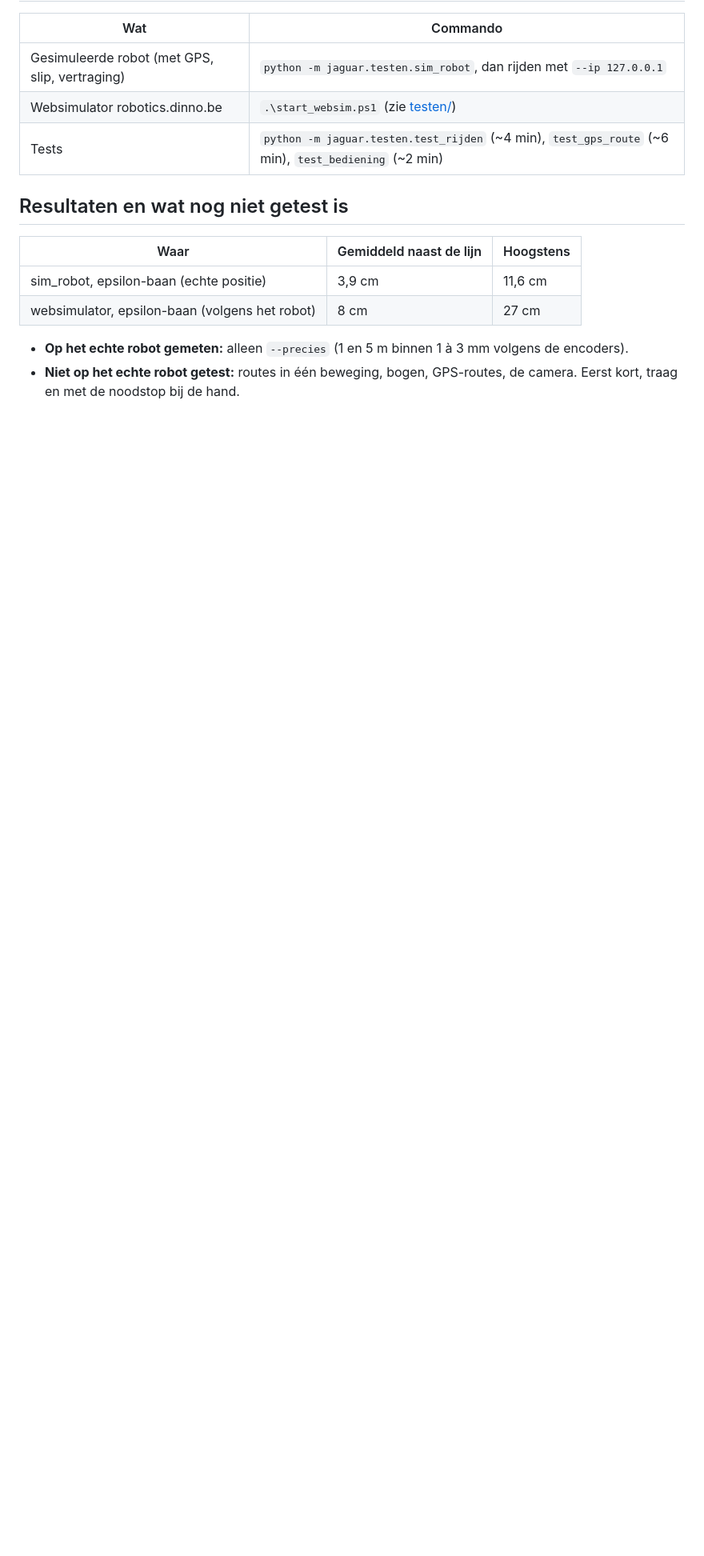
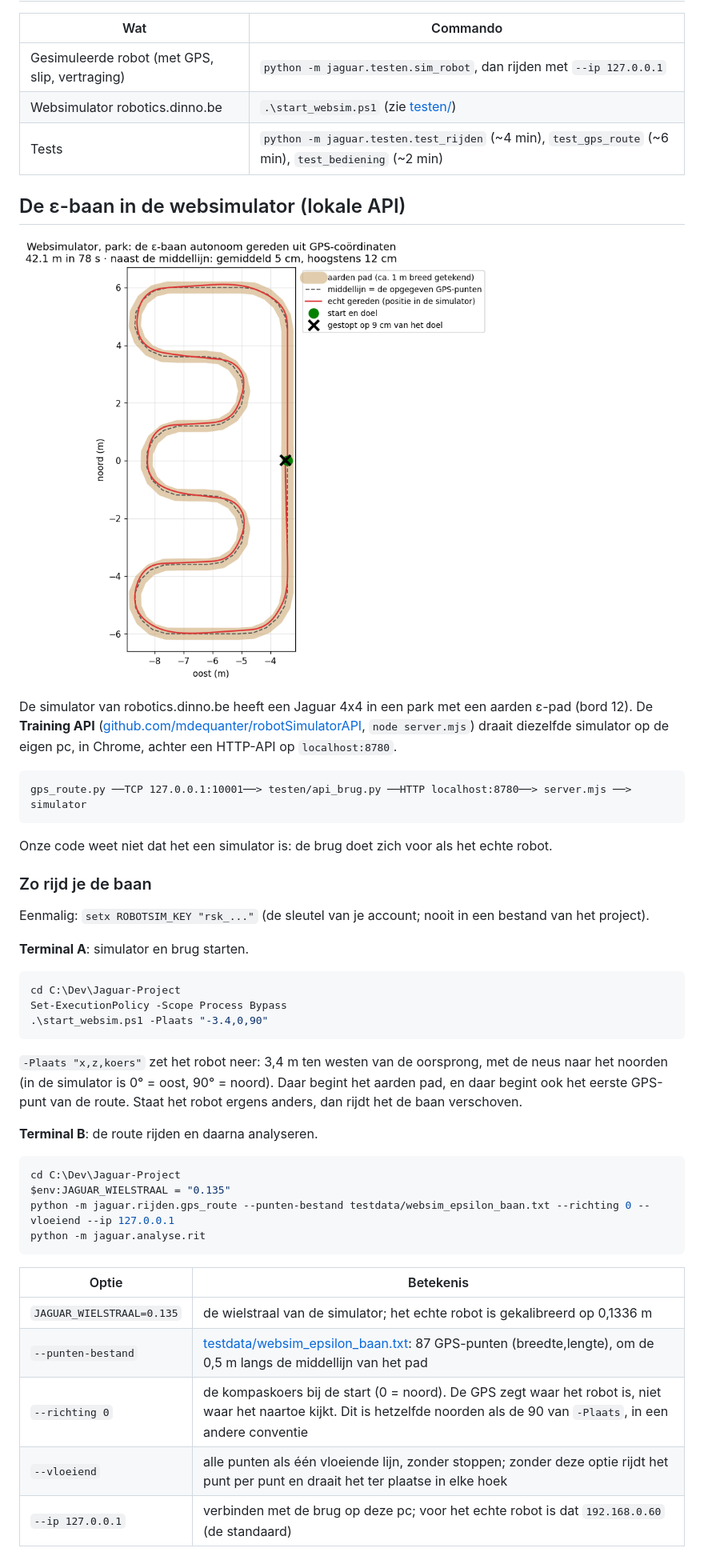
Before and after one commit to Yas3tech/Jaguar-Project, a Markdown page: README.md, the part around one of its changes. Shown at 80% size. Drawn GitHub-style; pictures changed too: docs/websimulator/baan_gereden.png; blank space fills up the shorter version.

Commit message:
readme v2

````diff
--- a/README.md
+++ b/README.md
@@ -138,12 +138,46 @@ De fysieke noodstop blijft de echte noodstop.
 | Websimulator robotics.dinno.be | `.\start_websim.ps1` (zie [testen/](jaguar/testen/README.md)) |
 | Tests | `python -m jaguar.testen.test_rijden` (~4 min), `test_gps_route` (~6 min), `test_bediening` (~2 min) |
 
-## Resultaten en wat nog niet getest is
+## De ε-baan in de websimulator (lokale API)
 
-| Waar | Gemiddeld naast de lijn | Hoogstens |
-|---|---|---|
-| sim_robot, epsilon-baan (echte positie) | 3,9 cm | 11,6 cm |
-| websimulator, epsilon-baan (volgens het robot) | 8 cm | 27 cm |
+![De ε-baan gereden in de websimulator](docs/websimulator/baan_gereden.png)
 
-- **Op het echte robot gemeten:** alleen `--precies` (1 en 5 m binnen 1 à 3 mm volgens de encoders).
-- **Niet op het echte robot getest:** routes in één beweging, bogen, GPS-routes, de camera. Eerst kort, traag en met de noodstop bij de hand.
+De simulator van robotics.dinno.be heeft een Jaguar 4x4 in een park met een aarden ε-pad (bord 12). De **Training API** ([github.com/mdequanter/robotSimulatorAPI](https://github.com/mdequanter/robotSimulatorAPI), `node server.mjs`) draait diezelfde simulator op de eigen pc, in Chrome, achter een HTTP-API op `localhost:8780`.
+
+```text
+gps_route.py ──TCP 127.0.0.1:10001──> testen/api_brug.py ──HTTP localhost:8780──> server.mjs ──> simulator
+```
+
+Onze code weet niet dat het een simulator is: de brug doet zich voor als het echte robot.
+
+### Zo rijd je de baan
+
+Eenmalig: `setx ROBOTSIM_KEY "rsk_..."` (de sleutel van je account; nooit in een bestand van het project).
+
+**Terminal A**: simulator en brug starten.
+
+```powershell
+cd C:\Dev\Jaguar-Project
+Set-ExecutionPolicy -Scope Process Bypass
+.\start_websim.ps1 -Plaats "-3.4,0,90"
+```
+
+`-Plaats "x,z,koers"` zet het robot neer: 3,4 m ten westen van de oorsprong, met de neus naar het noorden (in de simulator is 0° = oost, 90° = noord). Daar begint het aarden pad, en daar begint ook het eerste GPS-punt van de route. Staat het robot ergens anders, dan rijdt het de baan verschoven.
+
+**Terminal B**: de route rijden en daarna analyseren.
+
+```powershell
+cd C:\Dev\Jaguar-Project
+$env:JAGUAR_WIELSTRAAL = "0.135"
+python -m jaguar.rijden.gps_route --punten-bestand testdata/websim_epsilon_baan.txt --richting 0 --vloeiend --ip 127.0.0.1
+python -m jaguar.analyse.rit
+```
+
+| Optie | Betekenis |
+|---|---|
+| `JAGUAR_WIELSTRAAL=0.135` | de wielstraal van de simulator; het echte robot is gekalibreerd op 0,1336 m |
+| `--punten-bestand` | [testdata/websim_epsilon_baan.txt](testdata/websim_epsilon_baan.txt): 87 GPS-punten (breedte,lengte), om de 0,5 m langs de middellijn van het pad |
+| `--richting 0` | de kompaskoers bij de start (0 = noord). De GPS zegt waar het robot is, niet waar het naartoe kijkt. Dit is hetzelfde noorden als de 90 van `-Plaats`, in een andere conventie |
+| `--vloeiend` | alle punten als één vloeiende lijn, zonder stoppen; zonder deze optie rijdt het punt per punt en draait het ter plaatse in elke hoek |
+| `--ip 127.0.0.1` | verbinden met de brug op deze pc; voor het echte robot is dat `192.168.0.60` (de standaard) |
+
````
Also changed, not shown: other parts of README.md (+45 -1 lines), docs/README.md (+1 -1 lines), 1 other file.
